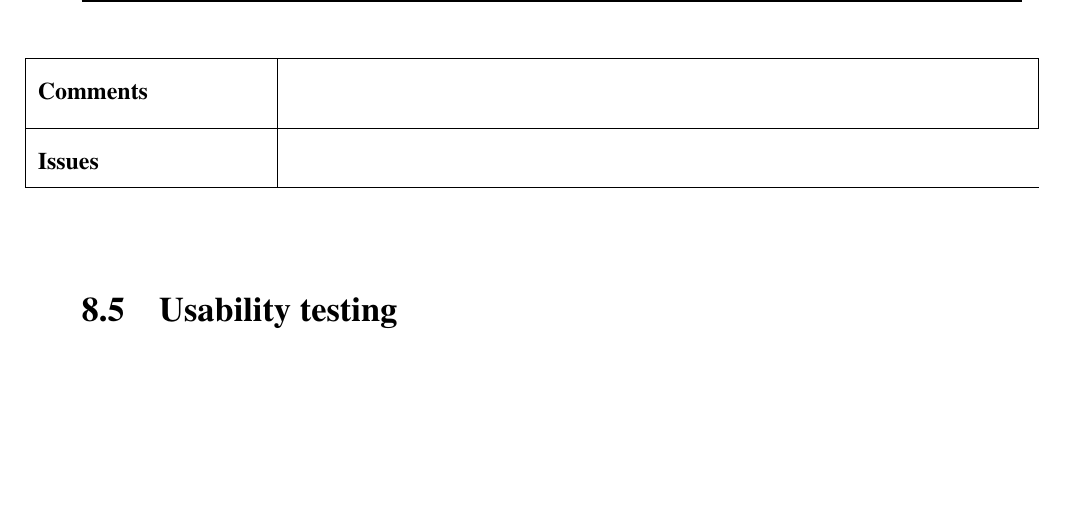
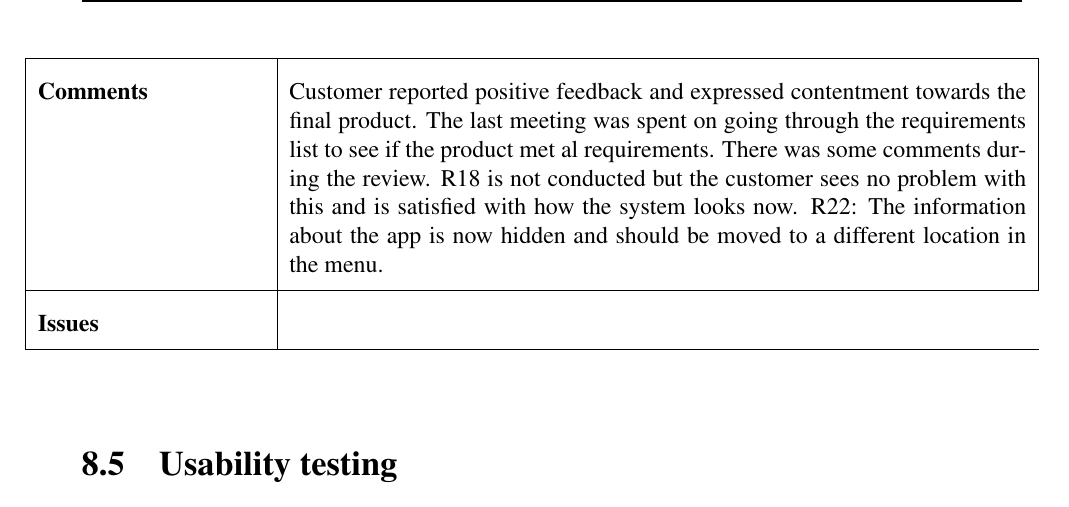
Before and after one commit to ewolden/javisst-rapport, a LaTeX thesis (main.tex, which reads testing.tex): part of page 84 of 142, cut at the place of the change, the shorter picture padded with empty space. Compiled offline with pdfLaTeX.

Commit message:
adding costumer feedback

```diff
--- a/testing.tex
+++ b/testing.tex
@@ -310,7 +310,9 @@ Some of the test cases have a dependability of other tests. If an issue is detec
 					\hline
 					\textbf{Delivery} & Final product\\ \hline
 					\textbf{Date} & 01.05.15 \\ \hline
-					\textbf{Comments} &   \\ \hline
+					\textbf{Comments} & Customer reported positive feedback and expressed contentment towards the final product.  The last meeting was spent on going through the requirements list to see if the product met al requirements. There was some comments during the review.
+					R18 is not conducted but the customer sees no problem with this and is satisfied with how the system looks now.
+					R22: The information about the app is now hidden and should be moved to a different location in the menu.   \\ \hline
 					\textbf{Issues} \\ \hline
 				\end{longtable}
 			\end{center}
```
